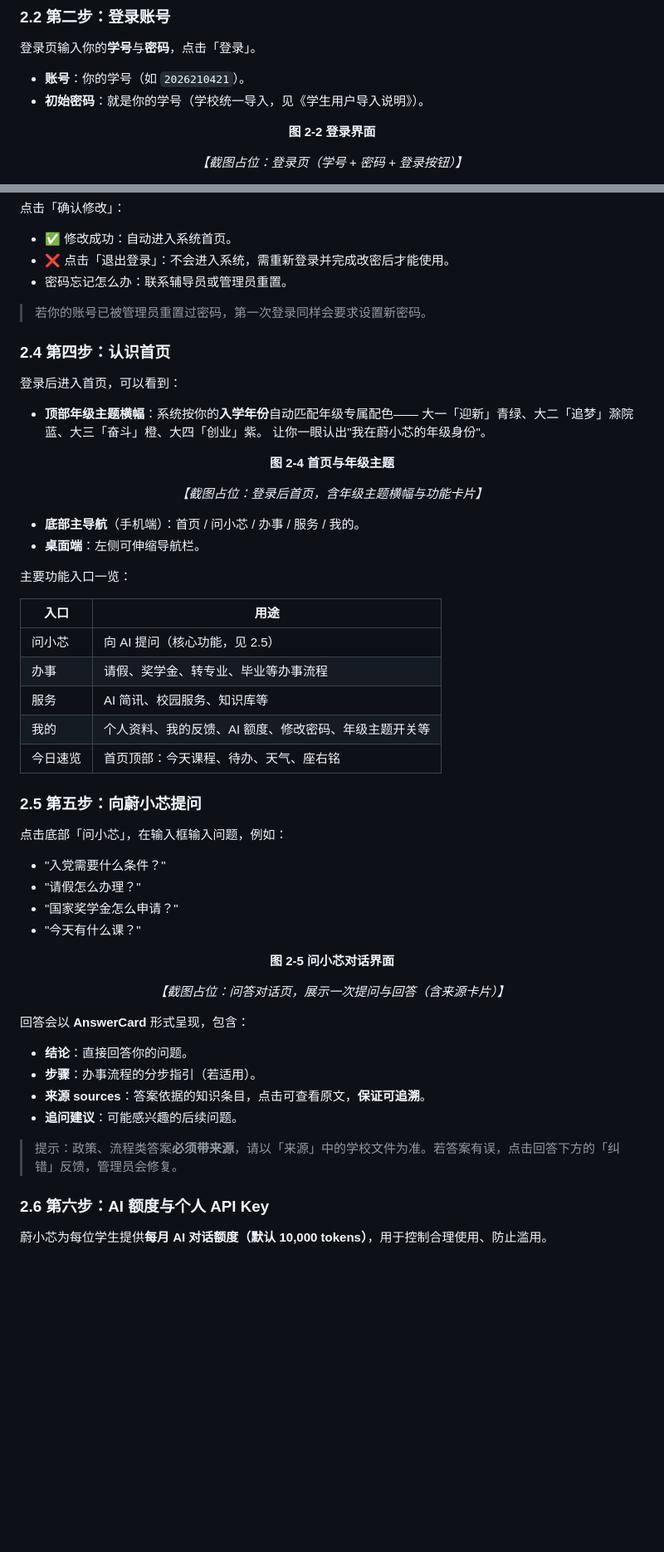
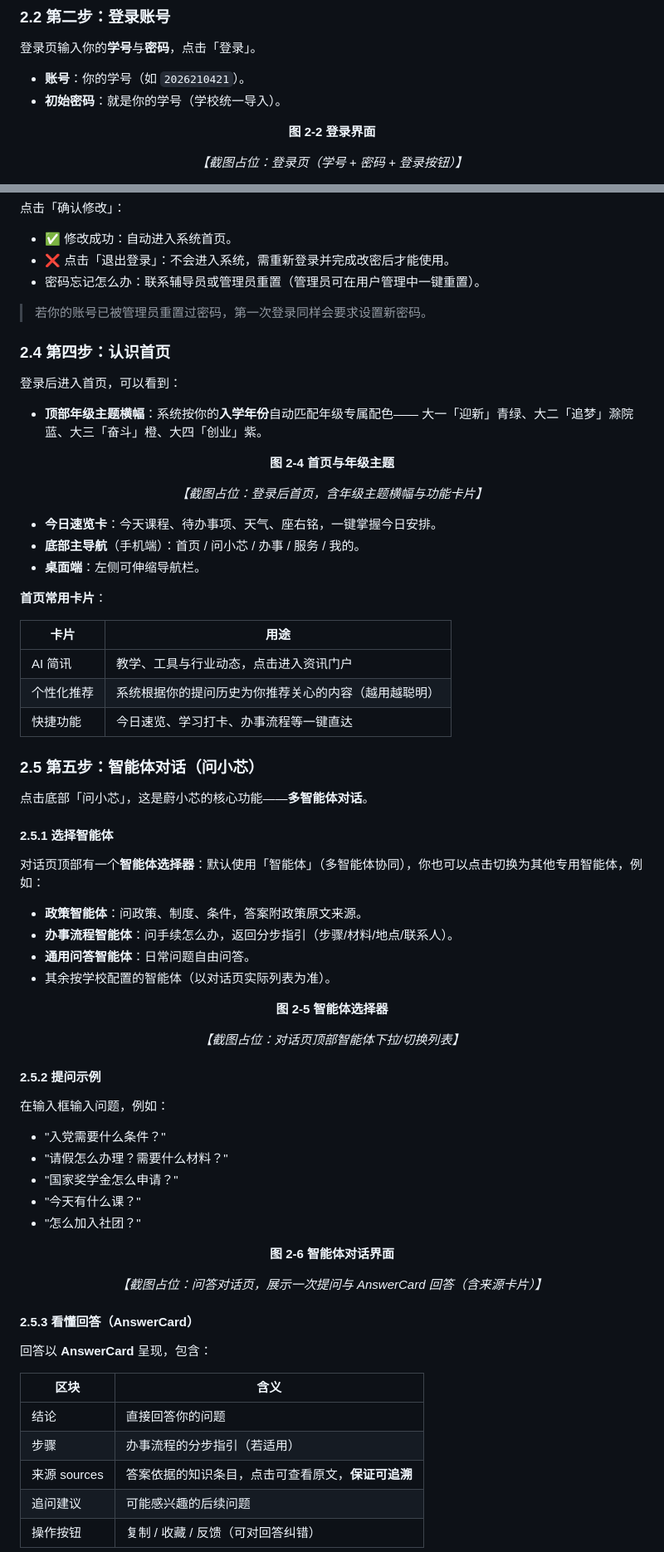
Before and after one commit to dll/wxx, a Markdown page: docs/蔚小芯智能体学生操作手册.md, 2 parts joined by grey strips. Shown at 83% size. GitHub-like rendering; blank space fills up the shorter version.

```diff
--- a/docs/蔚小芯智能体学生操作手册.md
+++ b/docs/蔚小芯智能体学生操作手册.md
@@ -91,7 +95,7 @@
 登录页输入你的**学号**与**密码**，点击「登录」。
 
 - **账号**：你的学号（如 `2026210421`）。
-- **初始密码**：就是你的学号（学校统一导入，见《学生用户导入说明》）。
+- **初始密码**：就是你的学号（学校统一导入）。
 
 <div align="center">
 
@@ -127,7 +131,7 @@
 
 - ✅ 修改成功：自动进入系统首页。
 - ❌ 点击「退出登录」：不会进入系统，需重新登录并完成改密后才能使用。
-- 密码忘记怎么办：联系辅导员或管理员重置。
+- 密码忘记怎么办：联系辅导员或管理员重置（管理员可在用户管理中一键重置）。
 
 > 若你的账号已被管理员重置过密码，第一次登录同样会要求设置新密码。
 
@@ -137,7 +141,6 @@
 
 - **顶部年级主题横幅**：系统按你的**入学年份**自动匹配年级专属配色——
   大一「迎新」青绿、大二「追梦」滁院蓝、大三「奋斗」橙、大四「创业」紫。
-  让你一眼认出"我在蔚小芯的年级身份"。
 
 <div align="center">
 
@@ -147,45 +150,66 @@
 
 </div>
 
+- **今日速览卡**：今天课程、待办事项、天气、座右铭，一键掌握今日安排。
 - **底部主导航**（手机端）：首页 / 问小芯 / 办事 / 服务 / 我的。
 - **桌面端**：左侧可伸缩导航栏。
 
-主要功能入口一览：
+**首页常用卡片**：
 
-| 入口 | 用途 |
+| 卡片 | 用途 |
 |------|------|
-| 问小芯 | 向 AI 提问（核心功能，见 2.5） |
-| 办事 | 请假、奖学金、转专业、毕业等办事流程 |
-| 服务 | AI 简讯、校园服务、知识库等 |
-| 我的 | 个人资料、我的反馈、AI 额度、修改密码、年级主题开关等 |
-| 今日速览 | 首页顶部：今天课程、待办、天气、座右铭 |
+| AI 简讯 | 教学、工具与行业动态，点击进入资讯门户 |
+| 个性化推荐 | 系统根据你的提问历史为你推荐关心的内容（越用越聪明） |
+| 快捷功能 | 今日速览、学习打卡、办事流程等一键直达 |
 
-### 2.5 第五步：向蔚小芯提问
+### 2.5 第五步：智能体对话（问小芯）
 
-点击底部「问小芯」，在输入框输入问题，例如：
+点击底部「问小芯」，这是蔚小芯的核心功能——**多智能体对话**。
 
-- "入党需要什么条件？"
-- "请假怎么办理？"
-- "国家奖学金怎么申请？"
-- "今天有什么课？"
+#### 2.5.1 选择智能体
+
+对话页顶部有一个**智能体选择器**：默认使用「智能体」（多智能体协同），你也可以点击切换为其他专用智能体，例如：
+
+- **政策智能体**：问政策、制度、条件，答案附政策原文来源。
+- **办事流程智能体**：问手续怎么办，返回分步指引（步骤/材料/地点/联系人）。
+- **通用问答智能体**：日常问题自由问答。
+- 其余按学校配置的智能体（以对话页实际列表为准）。
 
 <div align="center">
 
-**图 2-5  问小芯对话界面**
+**图 2-5  智能体选择器**
 
-*【截图占位：问答对话页，展示一次提问与回答（含来源卡片）】*
+*【截图占位：对话页顶部智能体下拉/切换列表】*
 
 </div>
 
-回答会以 **AnswerCard** 形式呈现，包含：
+#### 2.5.2 提问示例
 
-- **结论**：直接回答你的问题。
-- **步骤**：办事流程的分步指引（若适用）。
-- **来源 sources**：答案依据的知识条目，点击可查看原文，**保证可追溯**。
-- **追问建议**：可能感兴趣的后续问题。
+在输入框输入问题，例如：
 
-> 提示：政策、流程类答案**必须带来源**，请以「来源」中的学校文件为准。若答案有误，点击回答下方的「纠错」反馈，管理员会修复。
+- "入党需要什么条件？"
+- "请假怎么办理？需要什么材料？"
+- "国家奖学金怎么申请？"
+- "今天有什么课？"
+- "怎么加入社团？"
 
-### 2.6 第六步：AI 额度与个人 API Key
+<div align="center">
 
-蔚小芯为每位学生提供**每月 AI 对话额度（默认 10,000 tokens）**，用于控制合理使用、防止滥用。
+**图 2-6  智能体对话界面**
+
+*【截图占位：问答对话页，展示一次提问与 AnswerCard 回答（含来源卡片）】*
+
+</div>
+
+#### 2.5.3 看懂回答（AnswerCard）
+
+回答以 **AnswerCard** 呈现，包含：
+
+| 区块 | 含义 |
+|------|------|
+| 结论 | 直接回答你的问题 |
+| 步骤 | 办事流程的分步指引（若适用） |
+| 来源 sources | 答案依据的知识条目，点击可查看原文，**保证可追溯** |
+| 追问建议 | 可能感兴趣的后续问题 |
+| 操作按钮 | 复制 / 收藏 / 反馈（可对回答纠错） |
+
```
Also changed, not shown: other parts of docs/蔚小芯智能体学生操作手册.md (+129 -37 lines).
